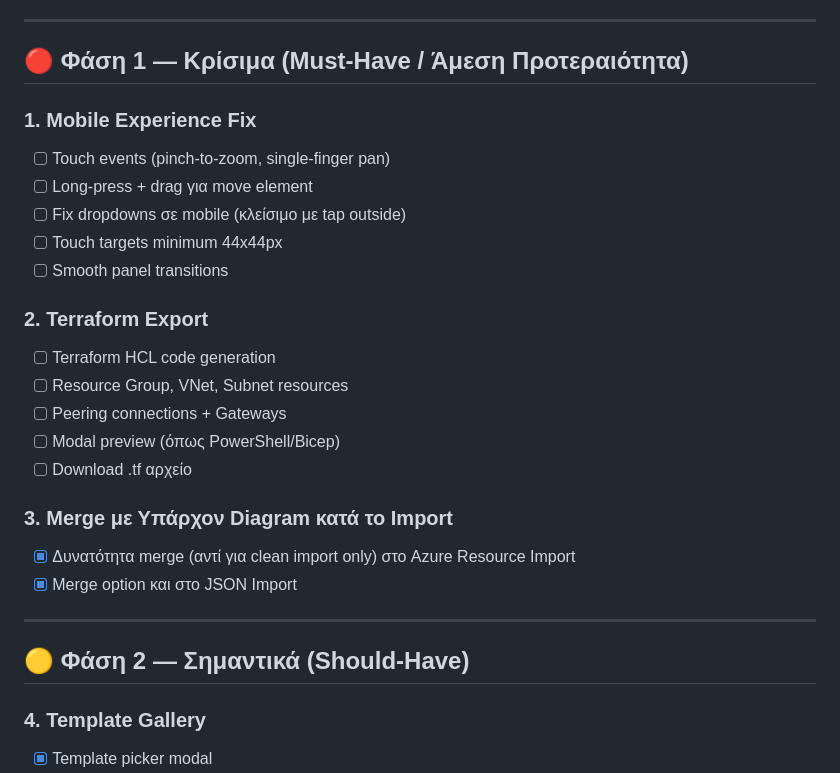
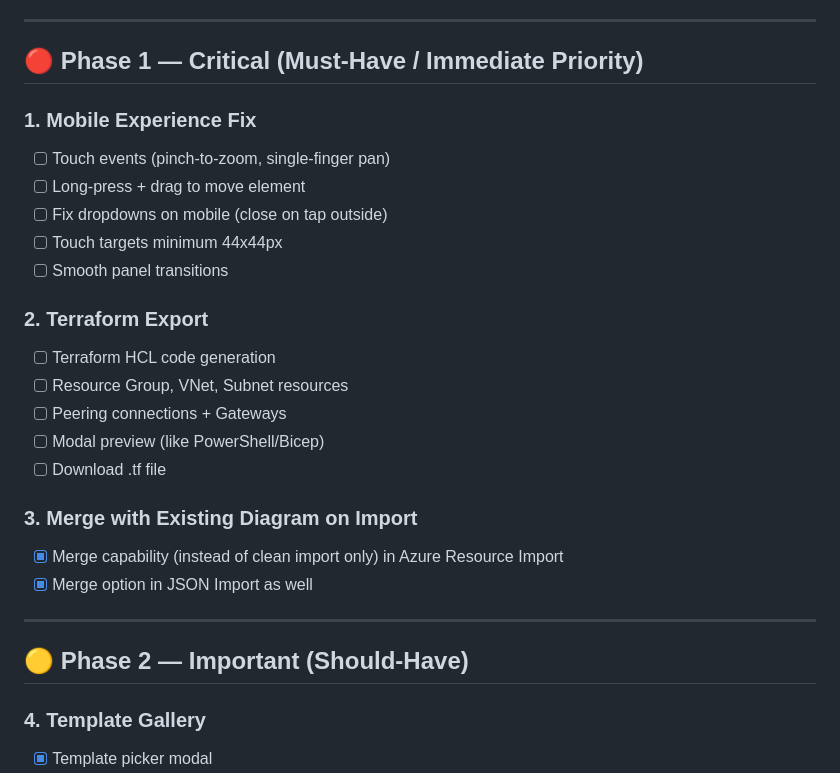
Before and after one commit to iioannidis94/azureTopology, a Markdown page: nextsteps.md, the part around one of its changes. Drawn GitHub-style.

```diff
--- a/nextsteps.md
+++ b/nextsteps.md
@@ -32,12 +33,12 @@
 
 ---
 
-## 🔴 Φάση 1 — Κρίσιμα (Must-Have / Άμεση Προτεραιότητα)
+## 🔴 Phase 1 — Critical (Must-Have / Immediate Priority)
 
 ### 1. Mobile Experience Fix
 - [ ] Touch events (pinch-to-zoom, single-finger pan)
-- [ ] Long-press + drag για move element
-- [ ] Fix dropdowns σε mobile (κλείσιμο με tap outside)
+- [ ] Long-press + drag to move element
+- [ ] Fix dropdowns on mobile (close on tap outside)
 - [ ] Touch targets minimum 44x44px
 - [ ] Smooth panel transitions
 
@@ -45,16 +46,16 @@
 - [ ] Terraform HCL code generation
 - [ ] Resource Group, VNet, Subnet resources
 - [ ] Peering connections + Gateways
-- [ ] Modal preview (όπως PowerShell/Bicep)
-- [ ] Download .tf αρχείο
+- [ ] Modal preview (like PowerShell/Bicep)
+- [ ] Download .tf file
 
-### 3. Merge με Υπάρχον Diagram κατά το Import
-- [x] Δυνατότητα merge (αντί για clean import only) στο Azure Resource Import
-- [x] Merge option και στο JSON Import
+### 3. Merge with Existing Diagram on Import
+- [x] Merge capability (instead of clean import only) in Azure Resource Import
+- [x] Merge option in JSON Import as well
 
 ---
 
-## 🟡 Φάση 2 — Σημαντικά (Should-Have)
+## 🟡 Phase 2 — Important (Should-Have)
 
 ### 4. Template Gallery
 - [x] Template picker modal
```
Also changed, not shown: other parts of nextsteps.md (+44 -43 lines).
